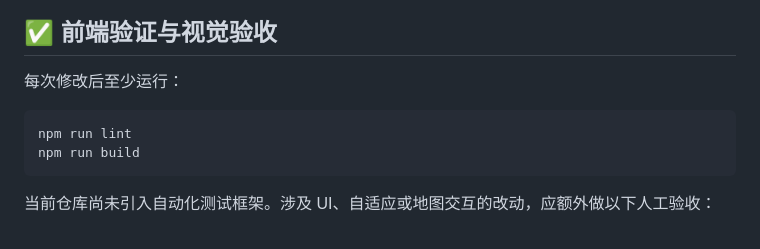
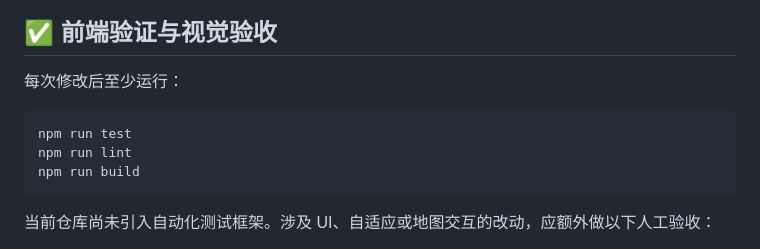
Before and after one commit to Tanghui-Li/MTR-fare-optimizer, a Markdown page: README.md, the part around the change. Rendered like a GitHub page.

Commit message:
docs: include test command in validation flow

````diff
--- a/README.md
+++ b/README.md
@@ -120,6 +120,7 @@ npm run build
 每次修改后至少运行：
 
 ```bash
+npm run test
 npm run lint
 npm run build
 ```
````
Also changed, not shown: TASKS.md (+1 -1 lines).
